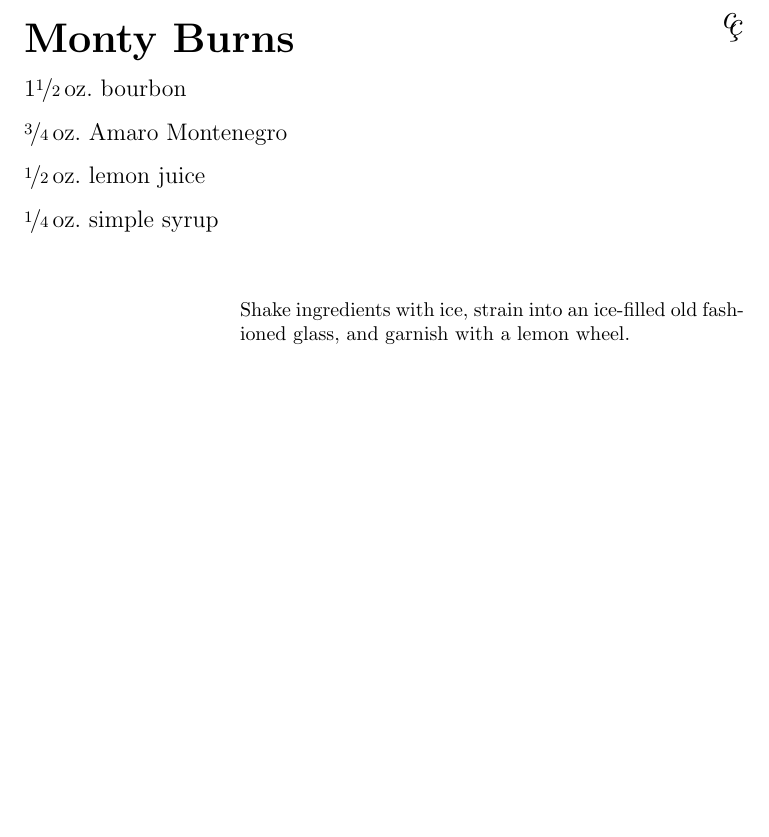
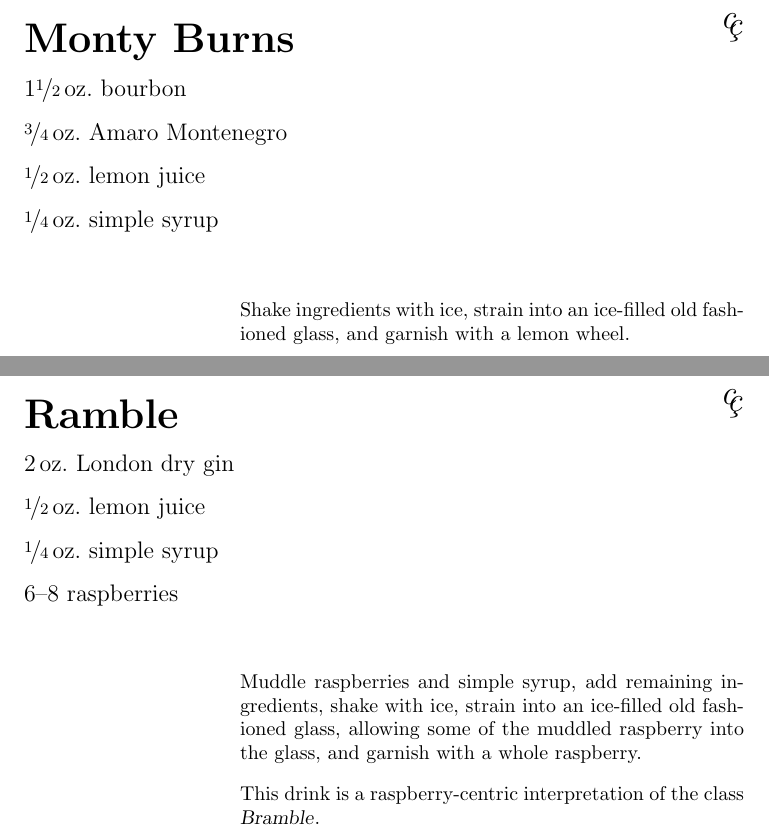
Before and after one commit to RyanMatlock/cocktail-notecards, a LaTeX document (cocktail-notecards.tex): part of page 194 of 194 before the commit and two parts of pages 194 and 195 of 196 after it, the two joined at a grey line, cut so that both start at the same text, the shorter picture padded with empty space. Compiled offline with pdfLaTeX.

Commit message:
Ramble & Sunflower added

```diff
--- a/cocktail-notecards.tex
+++ b/cocktail-notecards.tex
@@ -3494,3 +3494,22 @@
   \end{Instructions}
 \end{Cocktail}
 
+\begin{Cocktail}[\CommeCa]{Ramble}
+  \begin{Ingredients}
+    \item \SI{2}{\oz} London dry gin
+    \item \SI{\half}{\oz} lemon juice
+    \item \SI{\quarter}{\oz} simple syrup
+    \item \numrange{6}{8} raspberries
+  \end{Ingredients}
+
+  \begin{Instructions}
+    Muddle raspberries and simple syrup, add remaining ingredients, shake with
+    ice, strain into an ice-filled old fashioned glass, allowing some of the
+    muddled raspberry into the glass, and garnish with a whole raspberry.
+
+    This drink is a raspberry-centric interpretation of the class
+    \InlineCocktail*{Bramble}.
+  \end{Instructions}
+\end{Cocktail}
+
+\begin{Cocktail}[\CommeCa]{Sunflower}
```
Also changed, not shown: cocktail-notecards.tex (14 more changed lines).
